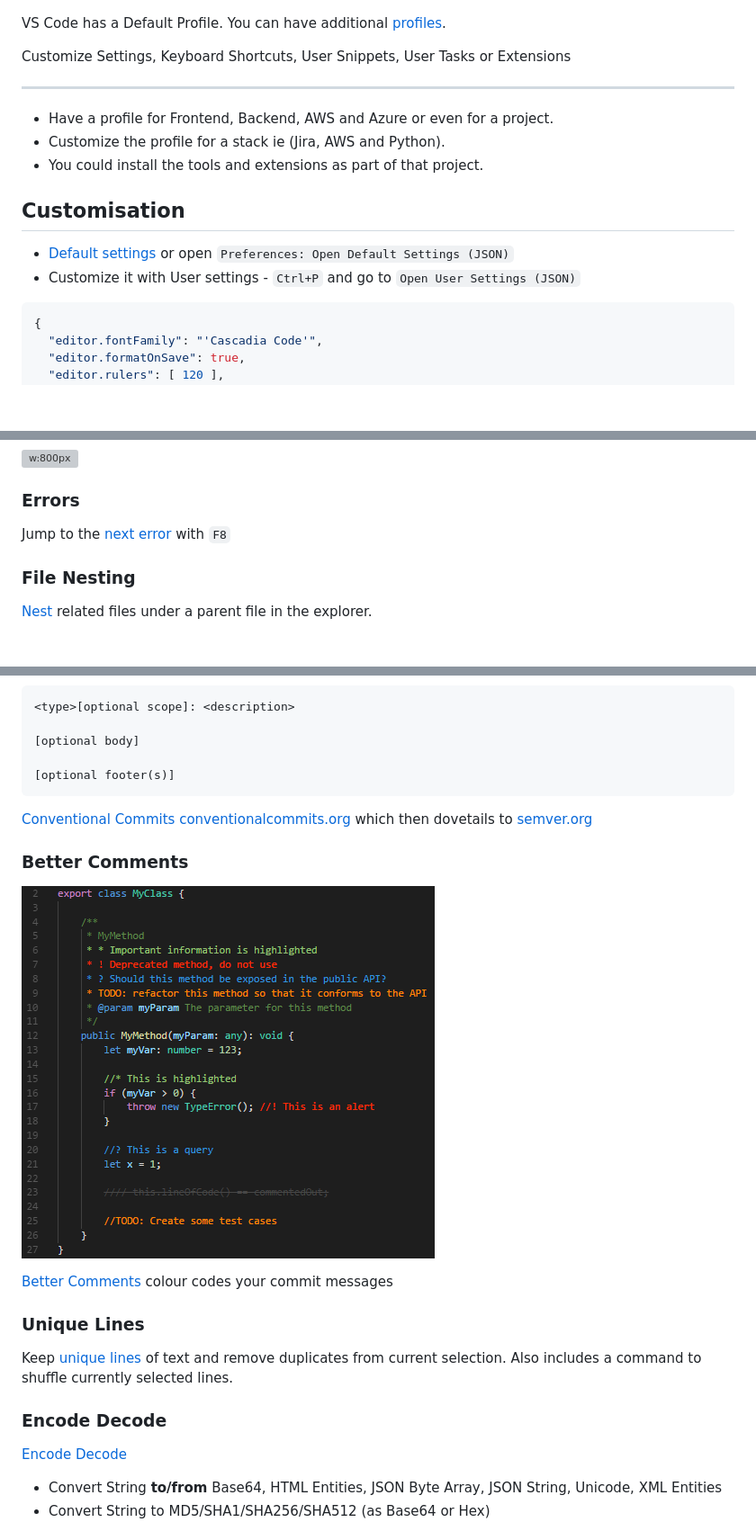
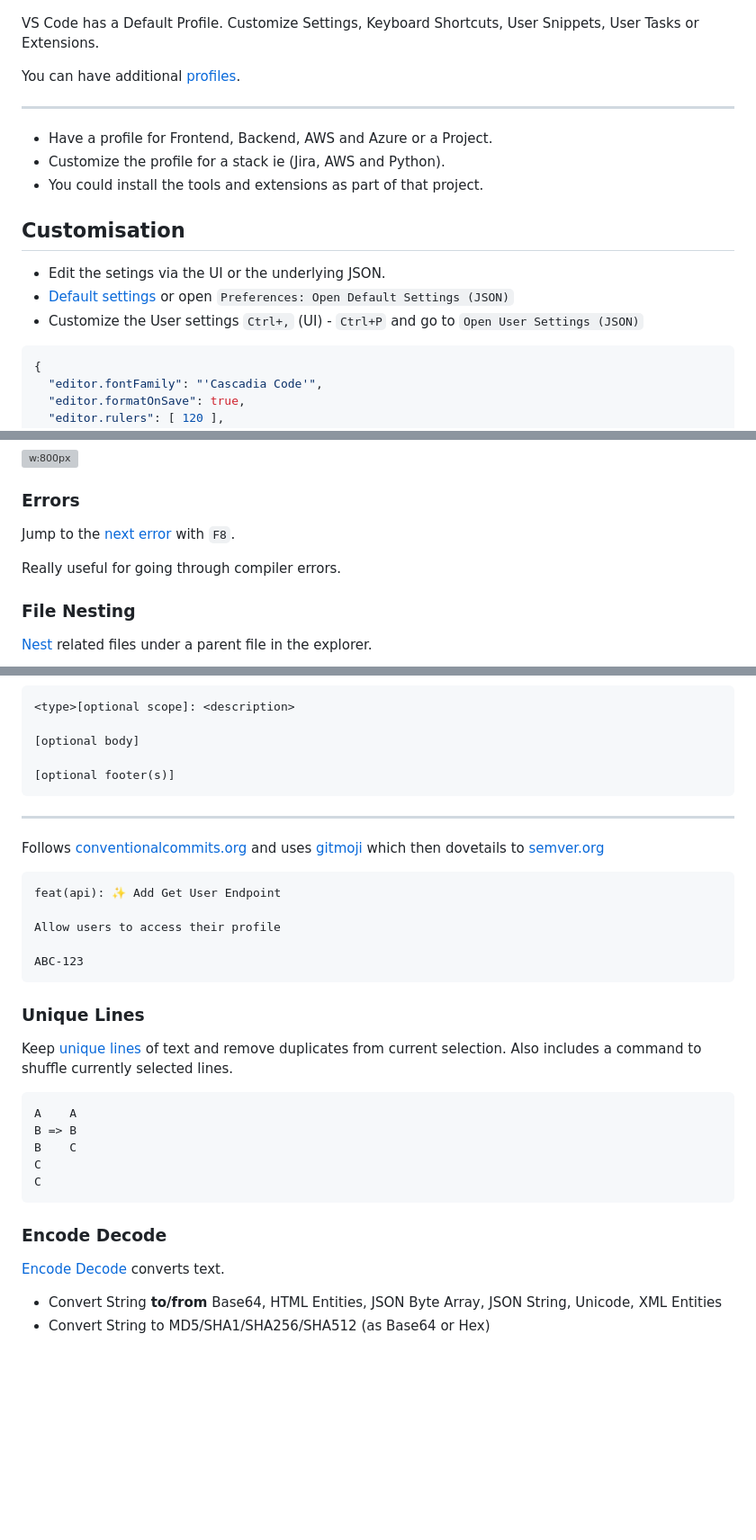
Before and after one commit to peterneave/vscode, a Markdown page: README.md, 3 parts joined by grey strips. Shown: that part at 90% size. Rendered like a GitHub page; blank space fills up the shorter version; grey boxes are pictures that could not be loaded.

Commit message:
refactor(flow): :memo: Change slide flow for better grouping

````diff
--- a/README.md
+++ b/README.md
@@ -69,20 +69,21 @@ Key Features:
 
 ![bg right:40% fit](img/tipsandtricks/create-profile.png)
 
-VS Code has a Default Profile. You can have additional [profiles](https://code.visualstudio.com/docs/editor/profiles).
+VS Code has a Default Profile. Customize Settings, Keyboard Shortcuts, User Snippets, User Tasks or  Extensions.
 
-Customize Settings, Keyboard Shortcuts, User Snippets, User Tasks or  Extensions
+You can have additional [profiles](https://code.visualstudio.com/docs/editor/profiles).
 
 ---
 
-- Have a profile for Frontend, Backend, AWS and Azure or even for a project.
+- Have a profile for Frontend, Backend, AWS and Azure or a Project.
 - Customize the profile for a stack ie (Jira, AWS and Python).
 - You could install the tools and extensions as part of that project.
 
 ## Customisation
 
+- Edit the setings via the UI or the underlying JSON.
 - [Default settings](https://code.visualstudio.com/docs/getstarted/settings#_default-settings) or open `Preferences: Open Default Settings (JSON)`
-- Customize it with User settings - `Ctrl+P` and go to `Open User Settings (JSON)`
+- Customize the User settings `Ctrl+,` (UI) - `Ctrl+P` and go to `Open User Settings (JSON)`
 
 ```json
 {
@@ -259,7 +260,9 @@ Focus on the code with Zen Mode
 
 ### Errors
 
-Jump to the [next error](https://code.visualstudio.com/Docs/editor/editingevolved#_errors-warnings) with `F8`
+Jump to the [next error](https://code.visualstudio.com/Docs/editor/editingevolved#_errors-warnings) with `F8`.
+
+Really useful for going through compiler errors.
 
 ### File Nesting
 
@@ -493,22 +503,33 @@ Lightweight Rest API Client for VS Code
 [optional footer(s)]
 ```
 
-[Conventional Commits](https://marketplace.visualstudio.com/items?itemName=vivaxy.vscode-conventional-commits)
-[conventionalcommits.org](https://www.conventionalcommits.org) which then dovetails to [semver.org](https://semver.org)
+---
 
-### Better Comments
+Follows [conventionalcommits.org](https://www.conventionalcommits.org) and uses [gitmoji](https://gitmoji.dev) which then dovetails to [semver.org](https://semver.org)
 
-![bg left fit](img/extensions/better-comments.png)
+```
+feat(api): ✨ Add Get User Endpoint
 
-[Better Comments](https://marketplace.visualstudio.com/items?itemName=aaron-bond.better-comments) colour codes your commit messages
+Allow users to access their profile
+
+ABC-123
+```
 
 ### Unique Lines
 
 Keep [unique lines](https://marketplace.visualstudio.com/items?itemName=bibhasdn.unique-lines) of text and remove duplicates from current selection. Also includes a command to shuffle currently selected lines.
 
+```text
+A    A
+B => B
+B    C
+C
+C
+```
+
 ### Encode Decode
 
-[Encode Decode](https://marketplace.visualstudio.com/items?itemName=mitchdenny.ecdc)
+[Encode Decode](https://marketplace.visualstudio.com/items?itemName=mitchdenny.ecdc) converts text.
 
 - Convert String **to/from** Base64, HTML Entities, JSON Byte Array, JSON String, Unicode, XML Entities
 - Convert String to MD5/SHA1/SHA256/SHA512 (as Base64 or Hex)
````
Also changed, not shown: other parts of README.md (+38 -31 lines).
